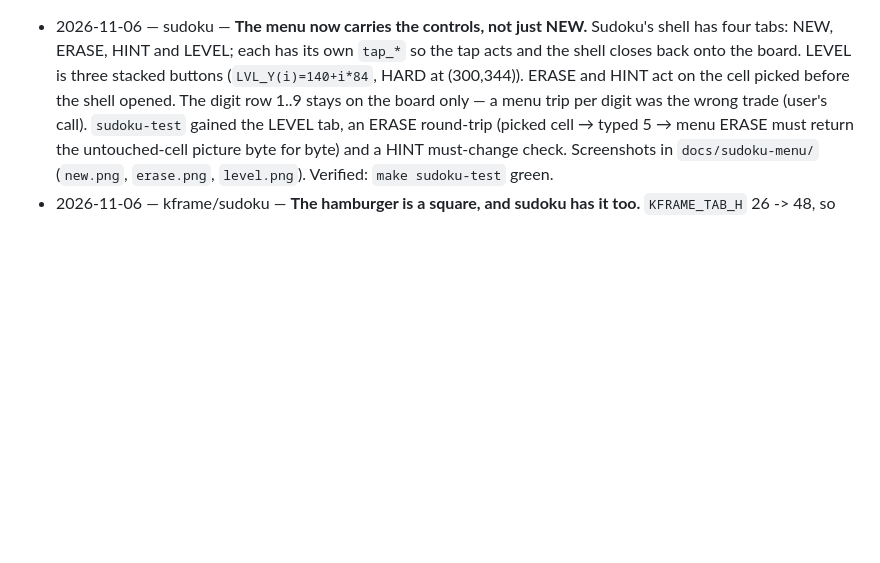
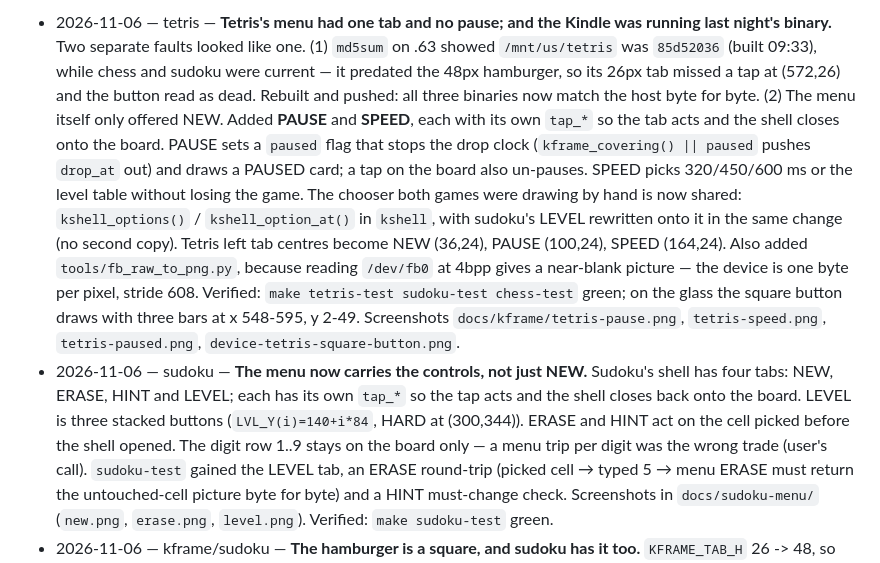
Before and after one commit to byt8/kindle-grid-game, a Markdown page: .agent-kb/changelog.md, the part around the change. Rendered like a GitHub page; blank space fills up the shorter version.

```diff
--- a/.agent-kb/changelog.md
+++ b/.agent-kb/changelog.md
@@ -1,3 +1,4 @@
+- 2026-11-06 — tetris — **Tetris's menu had one tab and no pause; and the Kindle was running last night's binary.** Two separate faults looked like one. (1) `md5sum` on .63 showed `/mnt/us/tetris` was `85d52036` (built 09:33), while chess and sudoku were current — it predated the 48px hamburger, so its 26px tab missed a tap at (572,26) and the button read as dead. Rebuilt and pushed: all three binaries now match the host byte for byte. (2) The menu itself only offered NEW. Added **PAUSE** and **SPEED**, each with its own `tap_*` so the tab acts and the shell closes onto the board. PAUSE sets a `paused` flag that stops the drop clock (`kframe_covering() || paused` pushes `drop_at` out) and draws a PAUSED card; a tap on the board also un-pauses. SPEED picks 320/450/600 ms or the level table without losing the game. The chooser both games were drawing by hand is now shared: `kshell_options()` / `kshell_option_at()` in `kshell`, with sudoku's LEVEL rewritten onto it in the same change (no second copy). Tetris left tab centres become NEW (36,24), PAUSE (100,24), SPEED (164,24). Also added `tools/fb_raw_to_png.py`, because reading `/dev/fb0` at 4bpp gives a near-blank picture — the device is one byte per pixel, stride 608. Verified: `make tetris-test sudoku-test chess-test` green; on the glass the square button draws with three bars at x 548-595, y 2-49. Screenshots `docs/kframe/tetris-pause.png`, `tetris-speed.png`, `tetris-paused.png`, `device-tetris-square-button.png`.
 - 2026-11-06 — sudoku — **The menu now carries the controls, not just NEW.** Sudoku's shell has four tabs: NEW, ERASE, HINT and LEVEL; each has its own `tap_*` so the tap acts and the shell closes back onto the board. LEVEL is three stacked buttons (`LVL_Y(i)=140+i*84`, HARD at (300,344)). ERASE and HINT act on the cell picked before the shell opened. The digit row 1..9 stays on the board only — a menu trip per digit was the wrong trade (user's call). `sudoku-test` gained the LEVEL tab, an ERASE round-trip (picked cell → typed 5 → menu ERASE must return the untouched-cell picture byte for byte) and a HINT must-change check. Screenshots in `docs/sudoku-menu/` (`new.png`, `erase.png`, `level.png`). Verified: `make sudoku-test` green.
 - 2026-11-06 — kframe/sudoku — **The hamburger is a square, and sudoku has it too.** `KFRAME_TAB_H` 26 -> 48, so the button is 48x48 at (548,2) and a tap at (572,26) opens the shell; the three bars are now centred from `h` in `paint_tab()` instead of hard-coded y+5/12/19. Sudoku was wired into the same shared `kframe` module (no copy): `open_frame()`, item NEW, `app_id` sudoku, `--menu-shot`, and `kframe_tap` first in `tap_down` with a full repaint when the shell closes. Chess's header rows now go through `head_text()`, which truncates at `KFRAME_TAB_X - 4`, and the clock is right-aligned to the button's left edge — the taller square would otherwise cover them. All `tap 560 10` in the Makefile became `tap 572 26`; `sudoku-test` gained the menu / APPS / switch-to-chess chain. Verified: `make sudoku-test tetris-test chess-test` green, and the button measured in the dump at x 548-595, y 2-49 with bars on rows 17-19/24-26/31-33.
 - 2026-11-05 — kframe — Tetris shell, APPS tab, boot restores the last game.
```
Also changed, not shown: .agent-kb/areas/kframe.md (+10 -2 lines), README.md (+18 -7 lines), docs/kframe/device-tetris-square-button.png (added), docs/kframe/tetris-pause.png (added), docs/kframe/tetris-paused.png (added), docs/kframe/tetris-speed.png (added), 8 other files.
